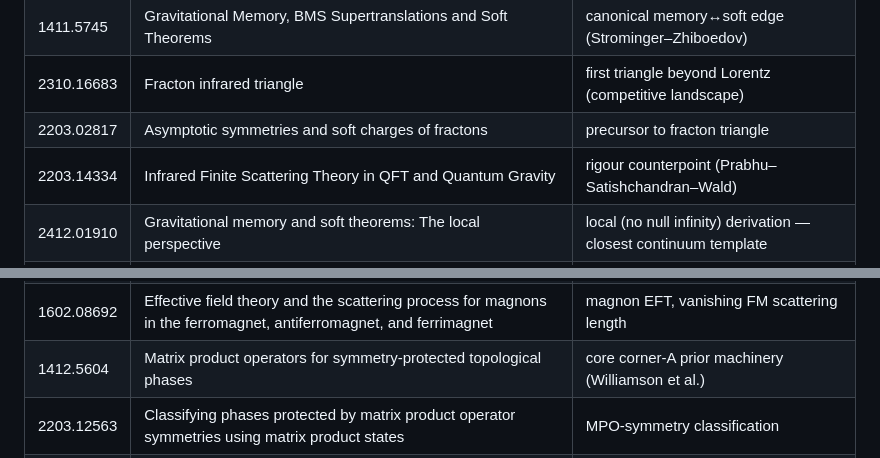
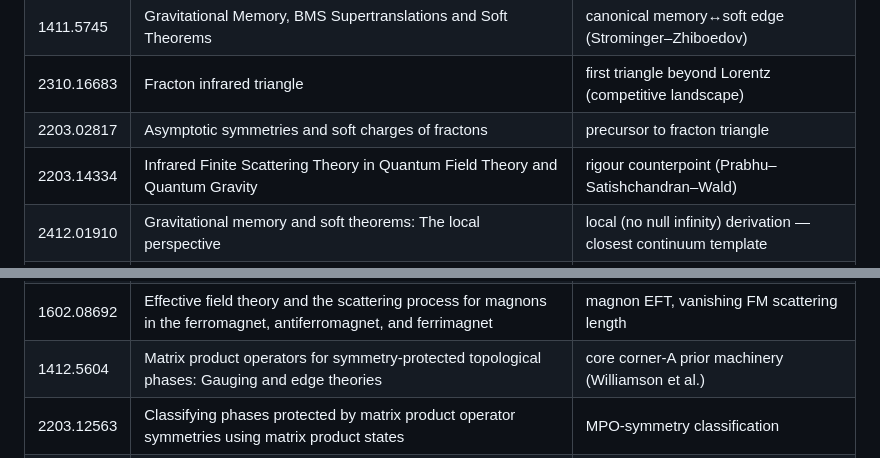
Before and after one commit to tobiasosborne/tns-as-st-me, a Markdown page: refs/LEDGER.md, 2 parts joined by grey strips. Rendered like a GitHub page.

Commit message:
LEDGER: restore two full titles (1412.5604, 2203.14334) found truncated during 39/39 re-fetch verification
Co-Authored-By: Claude Fable 5 <noreply@anthropic.com>
Claude-Session: https://claude.ai/code/session_01APePdeEqNgeryZzaJmLyhH

```diff
--- a/refs/LEDGER.md
+++ b/refs/LEDGER.md
@@ -30,7 +30,7 @@ description. All 12/12 fetched OK; no id mismatches.
 | 1411.5745 | Gravitational Memory, BMS Supertranslations and Soft Theorems | canonical memory↔soft edge (Strominger–Zhiboedov) |
 | 2310.16683 | Fracton infrared triangle | first triangle beyond Lorentz (competitive landscape) |
 | 2203.02817 | Asymptotic symmetries and soft charges of fractons | precursor to fracton triangle |
-| 2203.14334 | Infrared Finite Scattering Theory in QFT and Quantum Gravity | rigour counterpoint (Prabhu–Satishchandran–Wald) |
+| 2203.14334 | Infrared Finite Scattering Theory in Quantum Field Theory and Quantum Gravity | rigour counterpoint (Prabhu–Satishchandran–Wald) |
 | 2412.01910 | Gravitational memory and soft theorems: The local perspective | local (no null infinity) derivation — closest continuum template |
 | 2107.05401 | Spin wave driven domain wall motion in easy-plane ferromagnets: a particle perspective | closest phenomenological precedent for corner B (Lan–Xiao) |
 | 1406.6051 | Propulsion of a domain wall in an antiferromagnet by magnons | adjacent (steady-state driving, not memory) |
@@ -43,7 +43,7 @@ description. All 12/12 fetched OK; no id mismatches.
 | 1910.04766 | New Soft Theorems for Goldstone Boson Amplitudes | template if lattice soft limit is corrected, not vanishing |
 | 1509.07840 | Soft theorems from anomalous symmetries | anomaly-modified soft limits (continuum) |
 | 1602.08692 | Effective field theory and the scattering process for magnons in the ferromagnet, antiferromagnet, and ferrimagnet | magnon EFT, vanishing FM scattering length |
-| 1412.5604 | Matrix product operators for symmetry-protected topological phases | core corner-A prior machinery (Williamson et al.) |
+| 1412.5604 | Matrix product operators for symmetry-protected topological phases: Gauging and edge theories | core corner-A prior machinery (Williamson et al.) |
 | 2203.12563 | Classifying phases protected by matrix product operator symmetries using matrix product states | MPO-symmetry classification |
 | 2405.00439 | Fractional domain wall statistics in spin chains with anomalous symmetries | closest MPS treatment of domain walls + anomaly |
 | 2403.04835 | Non-Invertible Symmetries, Anomalies and Scattering Amplitudes | anomaly constrains S-matrix (crossing, 1+1d) |
```
